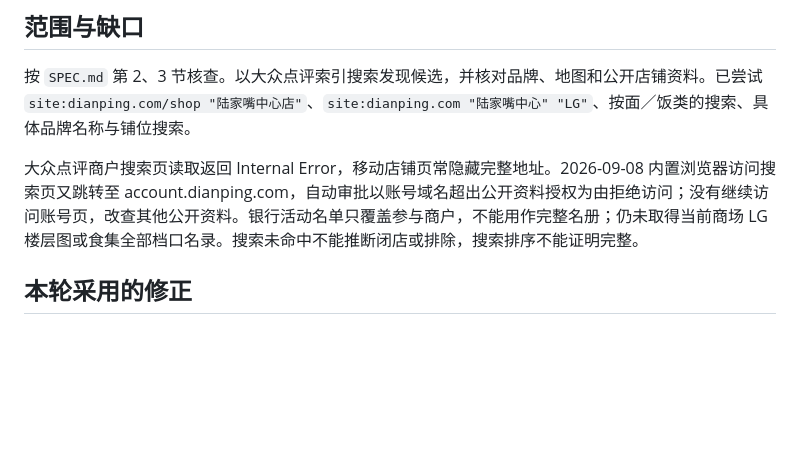
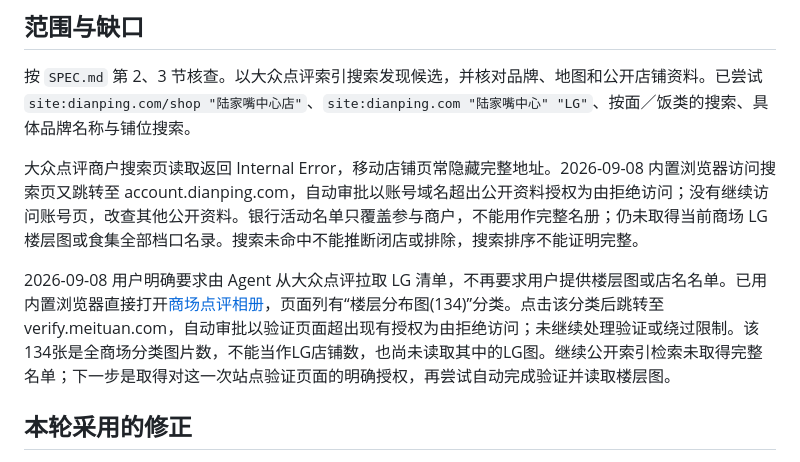
Before and after one commit to dren-wuya/lunch-picker, a Markdown page: data/lg-review-2026-09-07.md, the part around the change. GitHub-like rendering; blank space fills up the shorter version.

Commit message:
Locate Dianping floor plan entry and record verification boundary

```diff
--- a/data/lg-review-2026-09-07.md
+++ b/data/lg-review-2026-09-07.md
@@ -7,6 +7,8 @@
 按 `SPEC.md` 第 2、3 节核查。以大众点评索引搜索发现候选，并核对品牌、地图和公开店铺资料。已尝试 `site:dianping.com/shop "陆家嘴中心店"`、`site:dianping.com "陆家嘴中心" "LG"`、按面／饭类的搜索、具体品牌名称与铺位搜索。
 
 大众点评商户搜索页读取返回 Internal Error，移动店铺页常隐藏完整地址。2026-09-08 内置浏览器访问搜索页又跳转至 account.dianping.com，自动审批以账号域名超出公开资料授权为由拒绝访问；没有继续访问账号页，改查其他公开资料。银行活动名单只覆盖参与商户，不能用作完整名册；仍未取得当前商场 LG 楼层图或食集全部档口名录。搜索未命中不能推断闭店或排除，搜索排序不能证明完整。
+
+2026-09-08 用户明确要求由 Agent 从大众点评拉取 LG 清单，不再要求用户提供楼层图或店名名单。已用内置浏览器直接打开[商场点评相册](https://www.dianping.com/shop/l3ekChxyEgGN8V4n/photos)，页面列有“楼层分布图(134)”分类。点击该分类后跳转至 verify.meituan.com，自动审批以验证页面超出现有授权为由拒绝访问；未继续处理验证或绕过限制。该134张是全商场分类图片数，不能当作LG店铺数，也尚未读取其中的LG图。继续公开索引检索未取得完整名单；下一步是取得对这一次站点验证页面的明确授权，再尝试自动完成验证并读取楼层图。
 
 ## 本轮采用的修正
 
```
Also changed, not shown: HANDOFF.md (+1 -1 lines).
